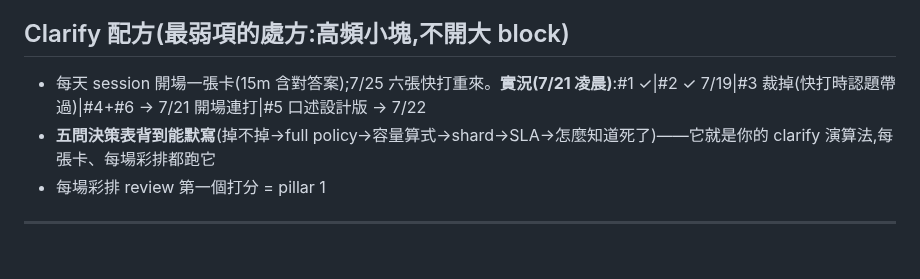
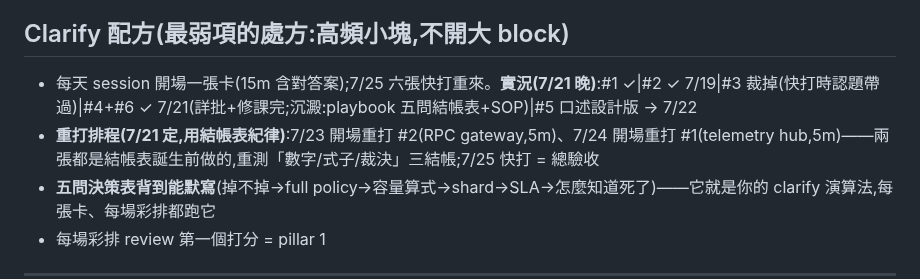
Before and after one commit to Rick9008/rust-low-level-systems-learning, a Markdown page: SCHEDULE.md, the part around the change. GitHub-like rendering; blank space fills up the shorter version.

Commit message:
docs: 卡片重打排程——7/23 重打#2、7/24 重打#1(開場卡槽,5m,結帳表紀律),7/25 快打=總驗收

```diff
--- a/SCHEDULE.md
+++ b/SCHEDULE.md
@@ -184,7 +184,8 @@ framework = 角色風味;588 以外 Google block 全停(JD 本身反 LeetCode)
 
 ## Clarify 配方(最弱項的處方:高頻小塊,不開大 block)
 
-- 每天 session 開場一張卡(15m 含對答案);7/25 六張快打重來。**實況(7/21 凌晨)**:#1 ✓|#2 ✓ 7/19|#3 裁掉(快打時認題帶過)|#4+#6 → 7/21 開場連打|#5 口述設計版 → 7/22
+- 每天 session 開場一張卡(15m 含對答案);7/25 六張快打重來。**實況(7/21 晚)**:#1 ✓|#2 ✓ 7/19|#3 裁掉(快打時認題帶過)|#4+#6 ✓ 7/21(詳批+修課完;沉澱:playbook 五問結帳表+SOP)|#5 口述設計版 → 7/22
+- **重打排程(7/21 定,用結帳表紀律)**:7/23 開場重打 #2(RPC gateway,5m)、7/24 開場重打 #1(telemetry hub,5m)——兩張都是結帳表誕生前做的,重測「數字/式子/裁決」三結帳;7/25 快打 = 總驗收
 - **五問決策表背到能默寫**(掉不掉→full policy→容量算式→shard→SLA→怎麼知道死了)——它就是你的 clarify 演算法,每張卡、每場彩排都跑它
 - 每場彩排 review 第一個打分 = pillar 1
 
```
